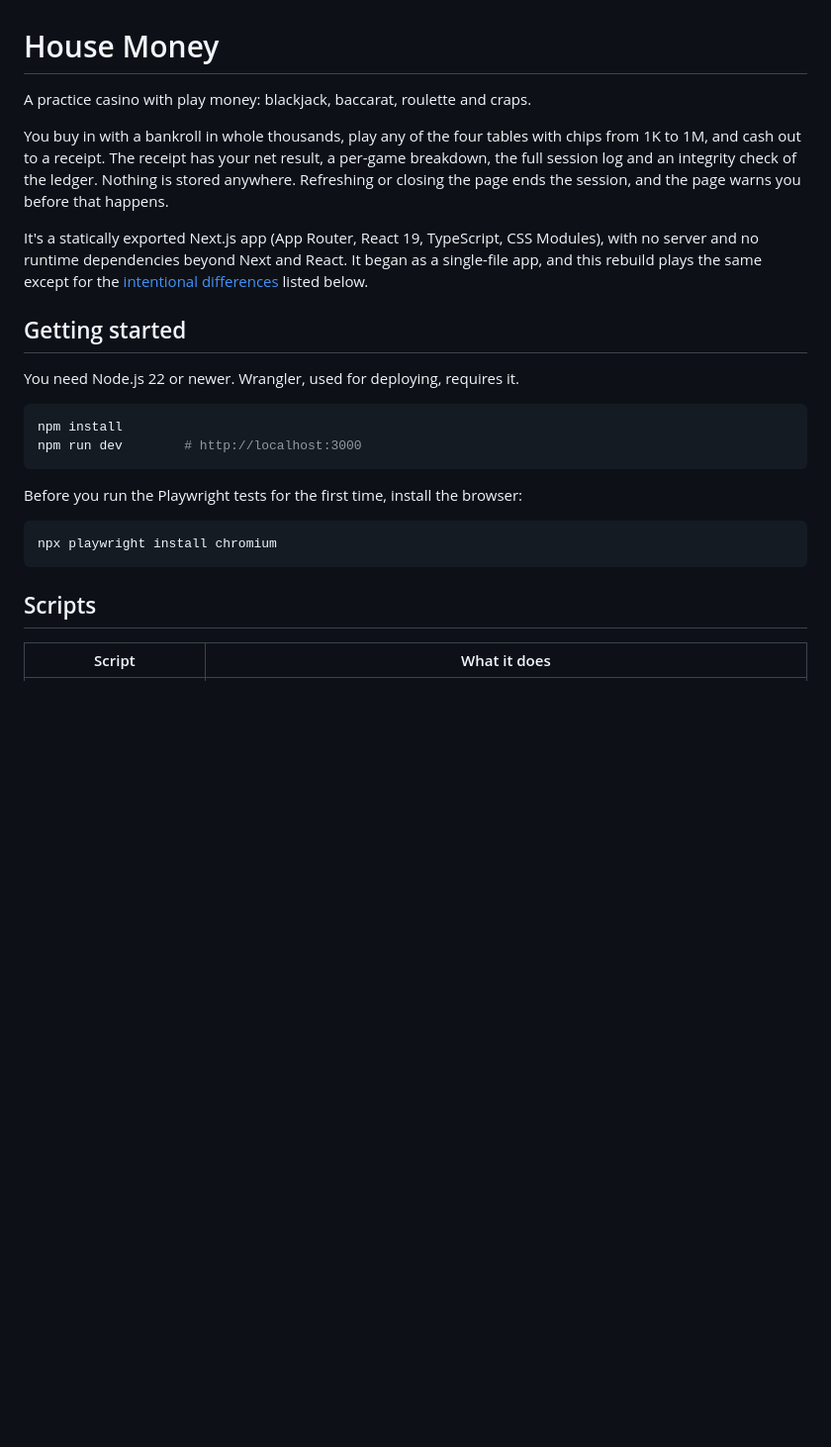
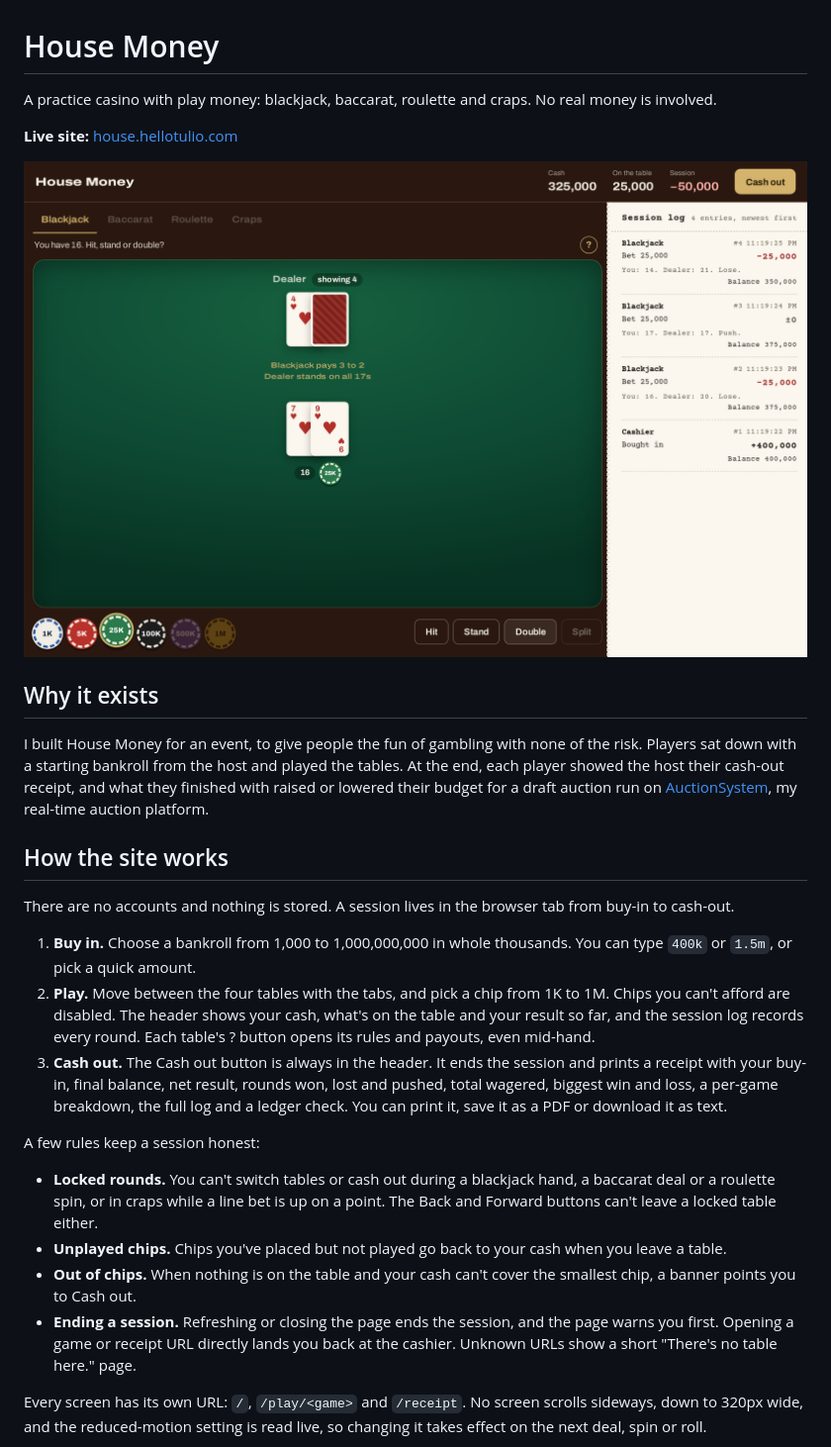
Before and after one commit to TulioContramaestre/house-money, a Markdown page: README.md, the part around one of its changes. Shown at 99% size. Drawn GitHub-style; pictures changed too: docs/images/blackjack.png (added); blank space fills up the shorter version.

````diff
--- a/README.md
+++ b/README.md
@@ -1,27 +1,31 @@
 # House Money
 
-A practice casino with play money: blackjack, baccarat, roulette and craps.
+A practice casino with play money: blackjack, baccarat, roulette and craps. No real money is involved.
 
-You buy in with a bankroll in whole thousands, play any of the four tables with chips from 1K to 1M, and cash out to a receipt. The receipt has your net result, a per-game breakdown, the full session log and an integrity check of the ledger. Nothing is stored anywhere. Refreshing or closing the page ends the session, and the page warns you before that happens.
+**Live site:** [house.hellotulio.com](https://house.hellotulio.com/)
 
-It's a statically exported Next.js app (App Router, React 19, TypeScript, CSS Modules), with no server and no runtime dependencies beyond Next and React. It began as a single-file app, and this rebuild plays the same except for the [intentional differences](#differences-from-the-original) listed below.
+![A blackjack hand in play, with the session log alongside](docs/images/blackjack.png)
 
-## Getting started
+## Why it exists
 
-You need Node.js 22 or newer. Wrangler, used for deploying, requires it.
+I built House Money for an event, to give people the fun of gambling with none of the risk. Players sat down with a starting bankroll from the host and played the tables. At the end, each player showed the host their cash-out receipt, and what they finished with raised or lowered their budget for a draft auction run on [AuctionSystem](https://github.com/TulioContramaestre/auction-system-overview), my real-time auction platform.
 
-```bash
-npm install
-npm run dev        # http://localhost:3000
-```
+## How the site works
 
-Before you run the Playwright tests for the first time, install the browser:
+There are no accounts and nothing is stored. A session lives in the browser tab from buy-in to cash-out.
 
-```bash
-npx playwright install chromium
-```
+1. **Buy in.** Choose a bankroll from 1,000 to 1,000,000,000 in whole thousands. You can type `400k` or `1.5m`, or pick a quick amount.
+2. **Play.** Move between the four tables with the tabs, and pick a chip from 1K to 1M. Chips you can't afford are disabled. The header shows your cash, what's on the table and your result so far, and the session log records every round. Each table's ? button opens its rules and payouts, even mid-hand.
+3. **Cash out.** The Cash out button is always in the header. It ends the session and prints a receipt with your buy-in, final balance, net result, rounds won, lost and pushed, total wagered, biggest win and loss, a per-game breakdown, the full log and a ledger check. You can print it, save it as a PDF or download it as text.
 
-## Scripts
+A few rules keep a session honest:
 
-| Script | What it does |
+- **Locked rounds.** You can't switch tables or cash out during a blackjack hand, a baccarat deal or a roulette spin, or in craps while a line bet is up on a point. The Back and Forward buttons can't leave a locked table either.
+- **Unplayed chips.** Chips you've placed but not played go back to your cash when you leave a table.
+- **Out of chips.** When nothing is on the table and your cash can't cover the smallest chip, a banner points you to Cash out.
+- **Ending a session.** Refreshing or closing the page ends the session, and the page warns you first. Opening a game or receipt URL directly lands you back at the cashier. Unknown URLs show a short "There's no table here." page.
+
+Every screen has its own URL: `/`, `/play/<game>` and `/receipt`. No screen scrolls sideways, down to 320px wide, and the reduced-motion setting is read live, so changing it takes effect on the next deal, spin or roll.
+
+| | |
 | --- | --- |
````
Also changed, not shown: other parts of README.md (+53 -49 lines), CLAUDE.md (+1 -1 lines), docs/DEPLOYING.md (added, +29 -0 lines), docs/images/craps.png (added), docs/images/phone.png (added), docs/images/receipt.png (added), docs/images/roulette.png (added).
